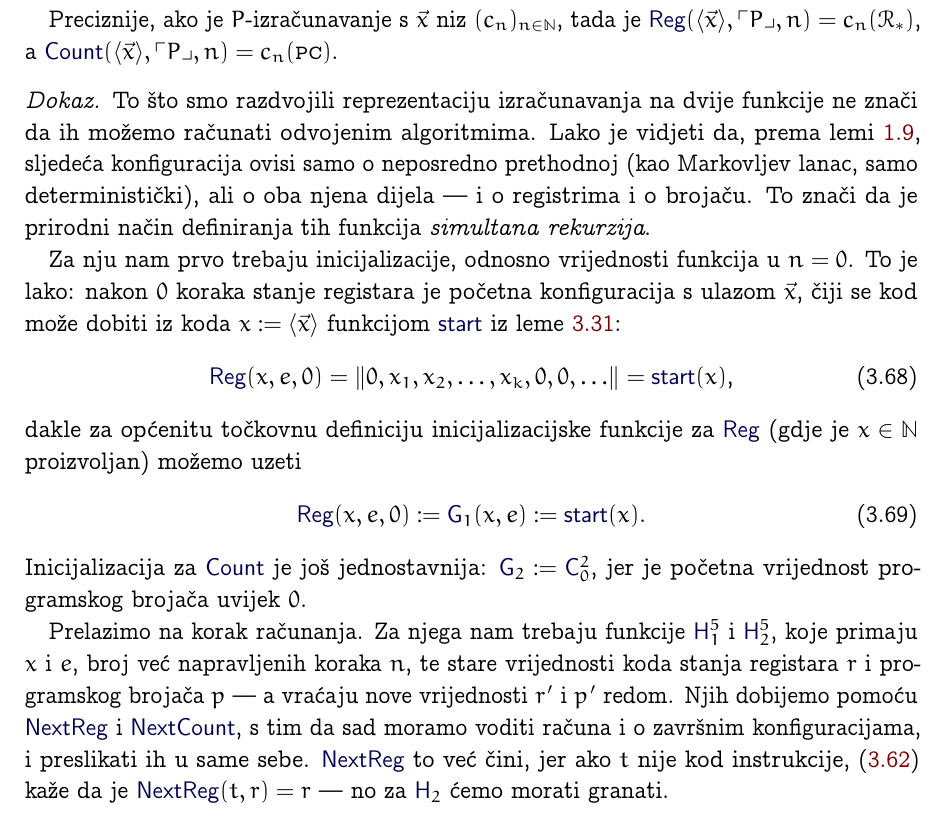
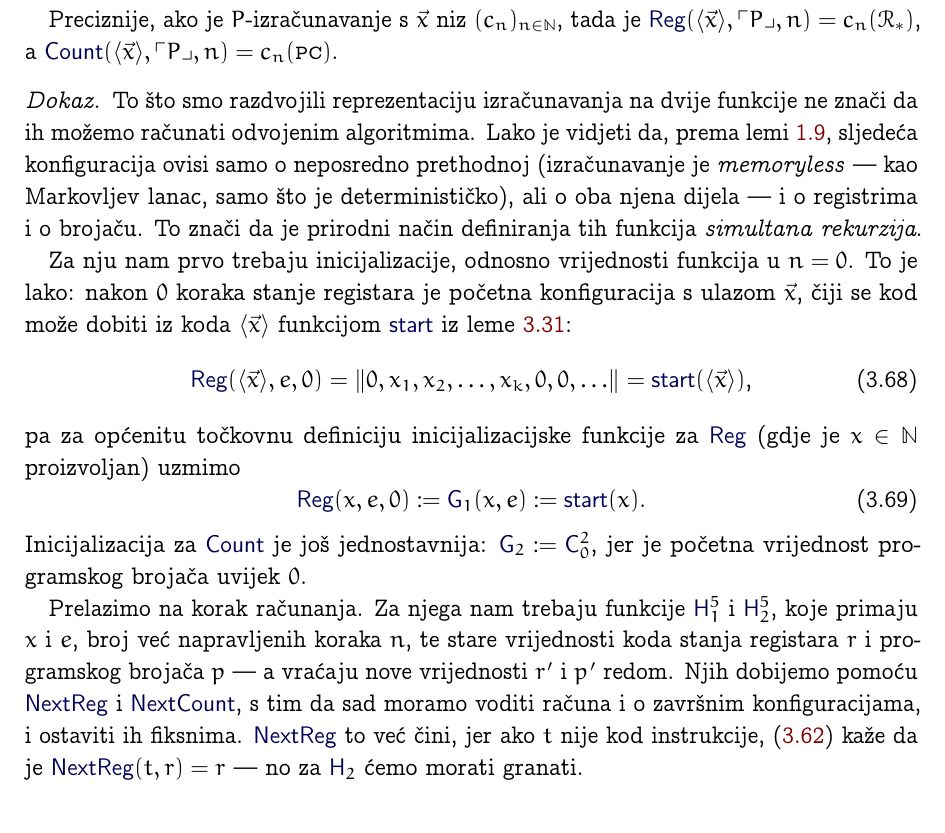
Before and after one commit to vedgar/izr, a LaTeX book (main.tex, which reads univ.tex): part of page 91 of 229, cut so that both start at the same text. The pictures show the PDF file main.pdf that the author committed with the source.

Commit message:
Typo (thanks M.G.)

```diff
--- a/univ.tex
+++ b/univ.tex
@@ -677,19 +677,19 @@ za svaki RAM-program $P$, za svaki neprazni konačni niz $\vec x$, za svaki prir
 \end{lema}
 Preciznije, ako je $P$-izračunavanje s $\vec x$ niz $(c_n)_{n\in\N}$, tada je $\f{Reg}(\langle\vec x\rangle, \kprog{P},n)=c_n(\reg{*})$, a $\f{Count}(\langle\vec x\rangle,\kprog{P},n)=c_n(\textsc{pc})$.
 \begin{proof}
-To što smo razdvojili reprezentaciju izračunavanja na dvije funkcije ne znači da ih možemo računati odvojenim algoritmima. Lako je vidjeti da, prema lemi~\ref{lema:ramdet}, sljedeća konfiguracija ovisi samo o neposredno prethodnoj (kao Markovljev lanac, samo deterministički), ali o oba njena dijela --- i o registrima i o brojaču. To znači da je prirodni način definiranja tih funkcija \emph{simultana rekurzija}.
+    To što smo razdvojili reprezentaciju izračunavanja na dvije funkcije ne znači da ih možemo računati odvojenim algoritmima. Lako je vidjeti da, prema lemi~\ref{lema:ramdet}, sljedeća konfiguracija ovisi samo o neposredno prethodnoj (izračunavanje je \emph{memoryless} --- kao Markovljev lanac, samo što je determinističko), ali o oba njena dijela --- i o registrima i o brojaču. To znači da je prirodni način definiranja tih funkcija \emph{simultana rekurzija}.
 
-Za nju nam prvo trebaju inicijalizacije, odnosno vrijednosti funkcija u $n=0$. To je lako: nakon $0$ koraka stanje registara je početna konfiguracija s ulazom $\vec x$, čiji se kod može dobiti iz koda $x:=\langle\vec x\rangle$ funkcijom $\f{start}$ iz leme~\ref{lm:startprn}:
+Za nju nam prvo trebaju inicijalizacije, odnosno vrijednosti funkcija u $n=0$. To je lako: nakon $0$ koraka stanje registara je početna konfiguracija s ulazom $\vec x$, čiji se kod može dobiti iz koda $\langle\vec x\rangle$ funkcijom $\f{start}$ iz leme~\ref{lm:startprn}:
 \begin{equation}
-    \f{Reg}(x,e,0)=\knk{0,x_1,x_2,\dotsc,x_k,0,0,\dotsc}=\f{start}(x)\text,
+    \f{Reg}(\langle\vec x\rangle,e,0)=\knk{0,x_1,x_2,\dotsc,x_k,0,0,\dotsc}=\f{start}(\langle\vec x\rangle)\text,
 \end{equation}
-dakle za općenitu točkovnu definiciju inicijalizacijske funkcije za $\f{Reg}$ (gdje je $x\in\N$ proizvoljan) možemo uzeti
+pa za općenitu točkovnu definiciju inicijalizacijske funkcije za $\f{Reg}$ (gdje je $x\in\N$ proizvoljan) uzmimo
 \begin{equation}
     \f{Reg}(x,e,0):=\f G_1(x,e):=\f{start}(x)\text.
 \end{equation}
 Inicijalizacija za $\f{Count}$ je još jednostavnija: $\f G_2:=\f C_0^2$, jer je početna vrijednost programskog brojača uvijek $0$.
 
-Prelazimo na korak računanja. Za njega nam trebaju funkcije $\f H_1^5$ i $\f H_2^5$, koje primaju $x$ i $e$, broj već napravljenih koraka $n$, te stare vrijednosti koda stanja registara $r$ i programskog brojača $p$ --- a vraćaju nove vrijednosti $r'$ i $p'$ redom. Njih dobijemo pomoću $\f{NextReg}$ i $\f{NextCount}$, s tim da sad moramo voditi računa i o završnim konfiguracijama, i preslikati ih u same sebe. $\f{NextReg}$ to već čini, jer ako $t$ nije kod instrukcije,~\eqref{eq:NextRegdef} kaže da je $\f{NextReg}(t,r)=r$ --- no za $\f H_2$ ćemo morati granati.
+Prelazimo na korak računanja. Za njega nam trebaju funkcije $\f H_1^5$ i $\f H_2^5$, koje primaju $x$ i $e$, broj već napravljenih koraka $n$, te stare vrijednosti koda stanja registara $r$ i programskog brojača $p$ --- a vraćaju nove vrijednosti $r'$ i $p'$ redom. Njih dobijemo pomoću $\f{NextReg}$ i $\f{NextCount}$, s tim da sad moramo voditi računa i o završnim konfiguracijama, i ostaviti ih fiksnima. $\f{NextReg}$ to već čini, jer ako $t$ nije kod instrukcije,~\eqref{eq:NextRegdef} kaže da je $\f{NextReg}(t,r)=r$ --- no za $\f H_2$ ćemo morati granati.
 \begin{align}
 %\SwapAboveDisplaySkip
     \f H_1(x,e,n,r,p)&:=\f{NextReg}(e[p],r)\text,\\
```
Also changed, not shown: rek.tex (+3 -2 lines), turing.tex (+3 -3 lines), uvod.tex (+1 -1 lines), main.pdf, univ.tex (2 more changed lines).
